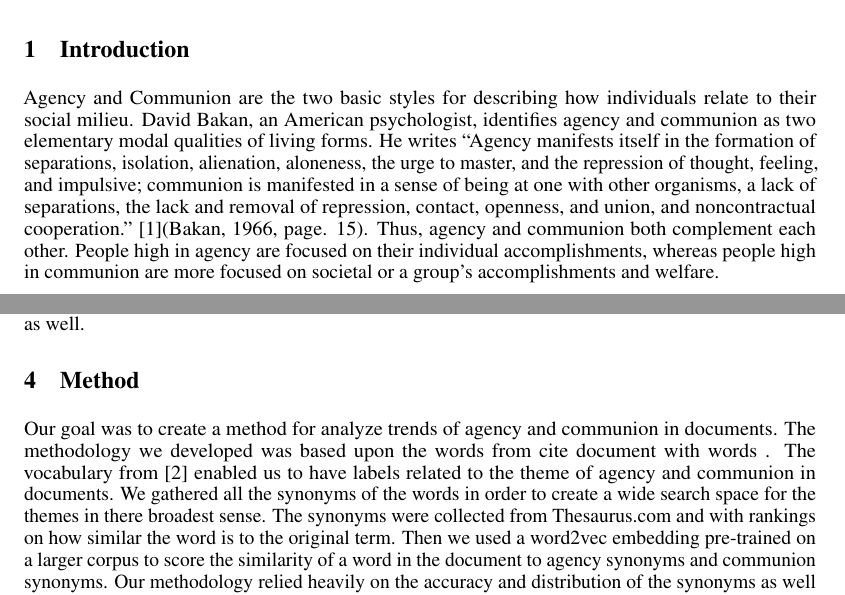
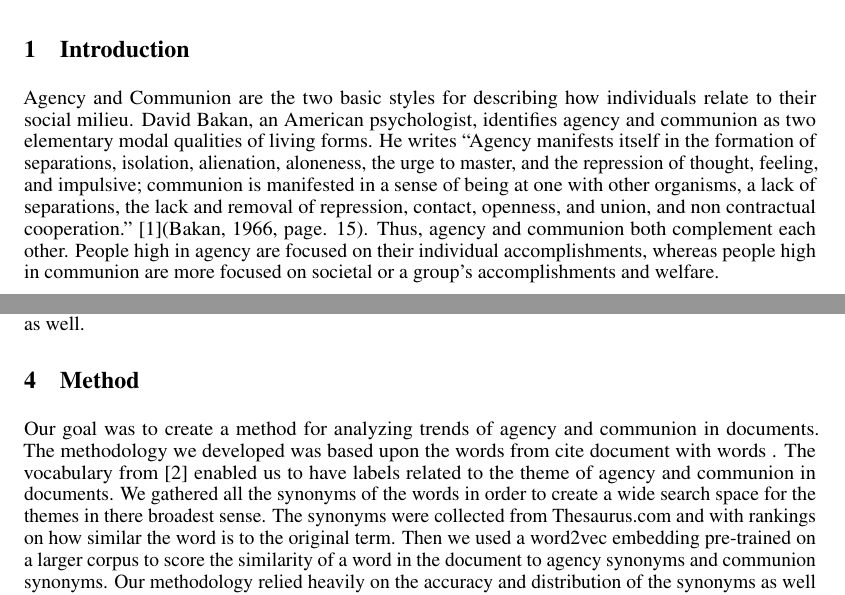
Before and after one commit to borosilicate/NLP_final_project, a LaTeX paper (nips.tex): two parts of pages 1 and 2 of 6, joined at a grey line, cut so that both start at the same text. Compiled offline with pdfLaTeX.

Commit message:
final commit

```diff
--- a/nips.tex
+++ b/nips.tex
@@ -59,7 +59,7 @@
 
 \section{Introduction}
 
-Agency and Communion are the two basic styles for describing how individuals relate to their social milieu. David Bakan, an American psychologist, identifies agency and communion as two elementary modal qualities of living forms. He writes “Agency manifests itself in the formation of separations, isolation, alienation, aloneness, the urge to master, and the repression of thought, feeling, and impulsive; communion is manifested in a sense of being at one with other organisms, a lack of separations, the lack and removal of repression, contact, openness, and union, and noncontractual cooperation.” [1](Bakan, 1966, page. 15). Thus, agency and communion both complement each other. People high in agency are focused on their individual accomplishments, whereas people high in communion are more focused on societal or a group’s accomplishments and welfare.
+Agency and Communion are the two basic styles for describing how individuals relate to their social milieu. David Bakan, an American psychologist, identifies agency and communion as two elementary modal qualities of living forms. He writes “Agency manifests itself in the formation of separations, isolation, alienation, aloneness, the urge to master, and the repression of thought, feeling, and impulsive; communion is manifested in a sense of being at one with other organisms, a lack of separations, the lack and removal of repression, contact, openness, and union, and non contractual cooperation.” [1](Bakan, 1966, page. 15). Thus, agency and communion both complement each other. People high in agency are focused on their individual accomplishments, whereas people high in communion are more focused on societal or a group’s accomplishments and welfare.
 
 For healthy personality development, conventional perspective emphasizes on agency, individuation and independence. Though some theorists does not agree to this and believes that both individuation and tendency to relate to others, advances personality development even more. While some theorists believe that as we age and become more mature our own agency and communion sides balances out and eventually we become more communal.
 
@@ -79,7 +79,7 @@ In order to start our project we first needed to collect and clean our documents
 
 \section{Method}
 \label{method}
-    Our goal was to create a method for analyze trends of agency and communion in documents. The methodology we developed was based upon the words from {cite document with words} . The vocabulary from [2] enabled us to have labels related to the theme of agency and communion in documents. We gathered all the synonyms of the words in order to create a wide search space for the themes in there broadest sense. The synonyms were collected from Thesaurus.com and with rankings on how similar the word is to the original term. Then we used a word2vec embedding pre-trained on a larger corpus to score the similarity of a word in the document to agency synonyms and communion synonyms. Our methodology relied heavily on the accuracy and distribution of the synonyms as well as the spacy embedding still having relevance to the themes of agency versus communion in our old documents.
+    Our goal was to create a method for analyzing  trends of agency and communion in documents. The methodology we developed was based upon the words from {cite document with words} . The vocabulary from [2] enabled us to have labels related to the theme of agency and communion in documents. We gathered all the synonyms of the words in order to create a wide search space for the themes in there broadest sense. The synonyms were collected from Thesaurus.com and with rankings on how similar the word is to the original term. Then we used a word2vec embedding pre-trained on a larger corpus to score the similarity of a word in the document to agency synonyms and communion synonyms. Our methodology relied heavily on the accuracy and distribution of the synonyms as well as the spacy embedding still having relevance to the themes of agency versus communion in our old documents.
 \section{Results}
 \label{results}
     The first graph was promising even when using an unbalanced amount of communion to agency synonyms. The words are not guaranteed to be in sentences illuminating characters attributes as either agency or communion based but instead shows word similarity to the synonyms of words labeled as traits of agency versus communion.
```
Also changed, not shown: AgencyCommunion_CSCI4360_NLPFinalProject.pdf (added).
